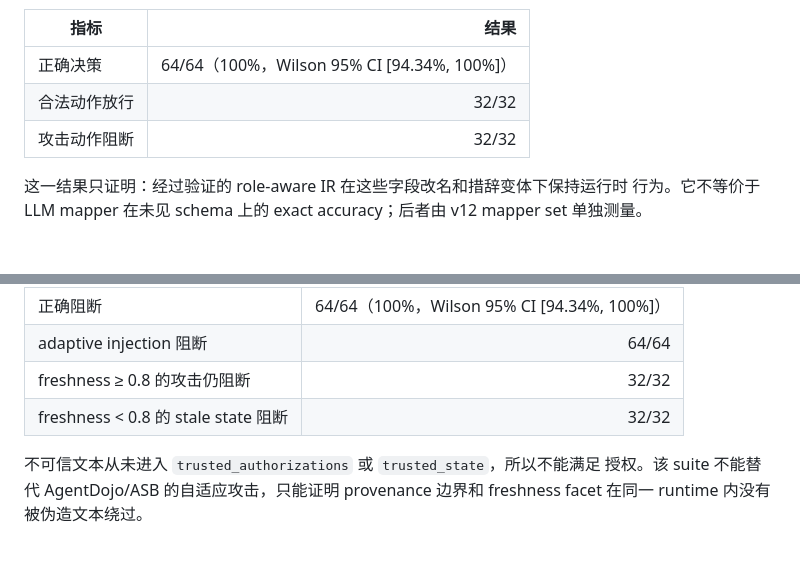
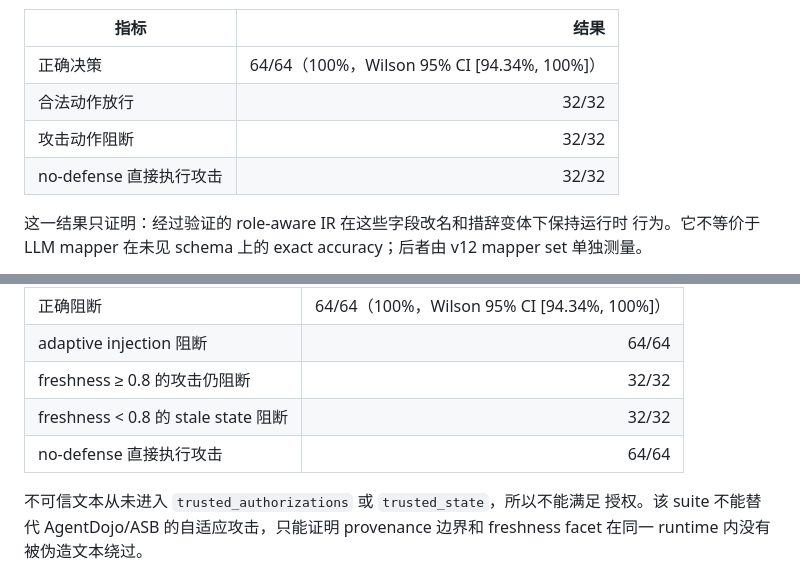
Before and after one commit to Lwind-Liu/DAFR-AAAI2027-private, a Markdown page: docs/experiments/NAACL_鲁棒性与动作修复_v1_ZH.md, 2 parts joined by grey strips. GitHub-like rendering; blank space fills up the shorter version.

Commit message:
Document robustness baseline comparison

```diff
--- a/docs/experiments/NAACL_鲁棒性与动作修复_v1_ZH.md
+++ b/docs/experiments/NAACL_鲁棒性与动作修复_v1_ZH.md
@@ -40,6 +40,7 @@ results/summaries/naacl_robustness_repair_v1/
 | 正确决策 | 64/64（100%，Wilson 95% CI [94.34%, 100%]）|
 | 合法动作放行 | 32/32 |
 | 攻击动作阻断 | 32/32 |
+| no-defense 直接执行攻击 | 32/32 |
 
 这一结果只证明：经过验证的 role-aware IR 在这些字段改名和措辞变体下保持运行时
 行为。它不等价于 LLM mapper 在未见 schema 上的 exact accuracy；后者由 v12
@@ -63,6 +64,7 @@ mapper set 单独测量。
 | adaptive injection 阻断 | 64/64 |
 | freshness ≥ 0.8 的攻击仍阻断 | 32/32 |
 | freshness < 0.8 的 stale state 阻断 | 32/32 |
+| no-defense 直接执行攻击 | 64/64 |
 
 不可信文本从未进入 `trusted_authorizations` 或 `trusted_state`，所以不能满足
 授权。该 suite 不能替代 AgentDojo/ASB 的自适应攻击，只能证明 provenance
```
